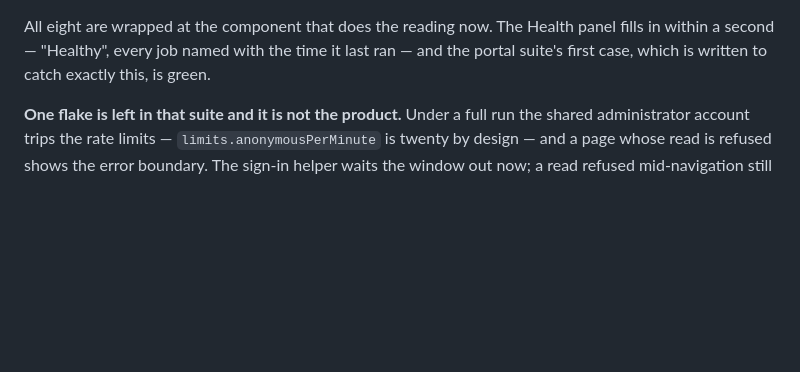
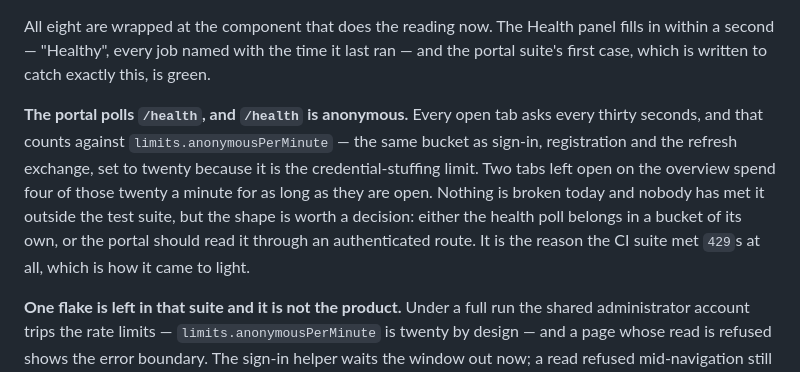
Before and after one commit to MohammedMoataz/botvy, a Markdown page: docs/decisions/002-what-p11-still-needs-a-machine-or-you-for.md, the part around the change. Drawn GitHub-style; blank space fills up the shorter version.

Commit message:
docs(027): the portal's health poll spends the credential-stuffing limit
Recorded rather than fixed: `/health` is public, the portal asks every thirty
seconds, and that counts against `limits.anonymousPerMinute` — twenty, because
it is the limit that stops somebody working through a word list. Two tabs left
open spend four a minute. Nobody has met it outside the test suite, and the
decision it wants — a bucket of its own, or an authenticated route — is not one
to take unattended.

Co-Authored-By: Claude Opus 5 (1M context) <noreply@anthropic.com>

```diff
--- a/docs/decisions/002-what-p11-still-needs-a-machine-or-you-for.md
+++ b/docs/decisions/002-what-p11-still-needs-a-machine-or-you-for.md
@@ -159,6 +159,16 @@ panel fills in within a second — "Healthy", every job named with the time it
 last ran — and the portal suite's first case, which is written to catch exactly
 this, is green.
 
+**The portal polls `/health`, and `/health` is anonymous.** Every open tab asks
+every thirty seconds, and that counts against `limits.anonymousPerMinute` — the
+same bucket as sign-in, registration and the refresh exchange, set to twenty
+because it is the credential-stuffing limit. Two tabs left open on the overview
+spend four of those twenty a minute for as long as they are open. Nothing is
+broken today and nobody has met it outside the test suite, but the shape is
+worth a decision: either the health poll belongs in a bucket of its own, or the
+portal should read it through an authenticated route. It is the reason the CI
+suite met `429`s at all, which is how it came to light.
+
 **One flake is left in that suite and it is not the product.** Under a full run
 the shared administrator account trips the rate limits — `limits.anonymousPerMinute`
 is twenty by design — and a page whose read is refused shows the error boundary.
```
